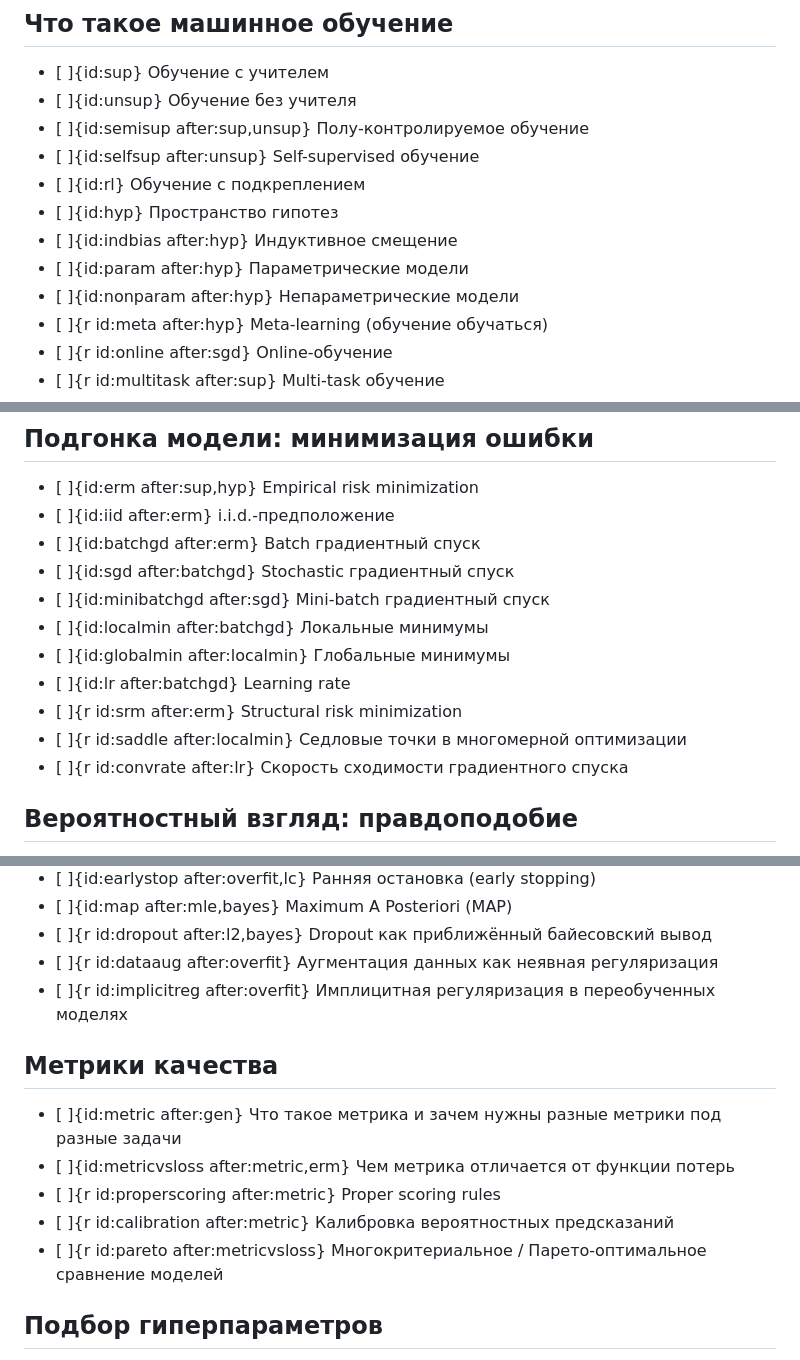
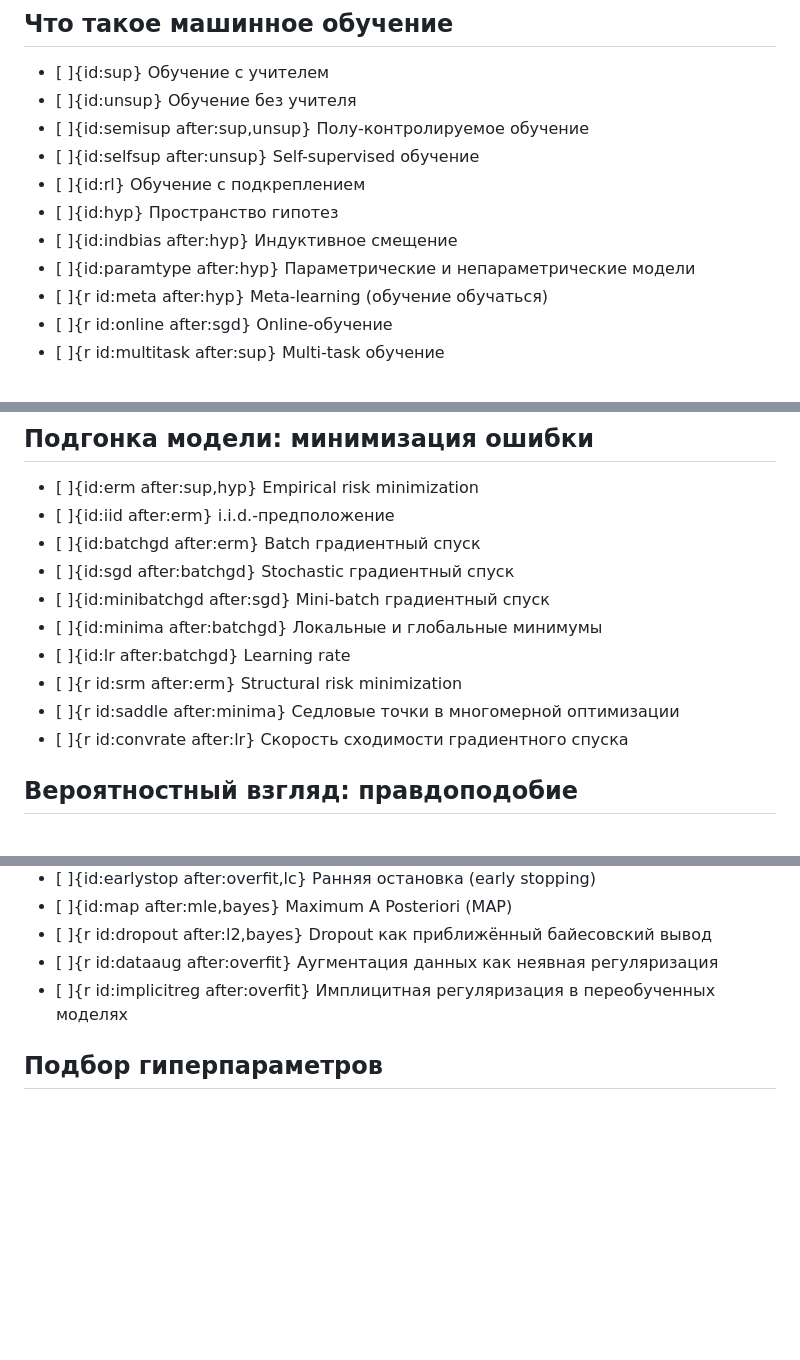
Before and after one commit to qubeyond/ml-topics, a Markdown page: content/ru/ml-base.md, 3 parts joined by grey strips. GitHub-like rendering; blank space fills up the shorter version.

```diff
--- a/content/ru/ml-base.md
+++ b/content/ru/ml-base.md
@@ -7,8 +7,7 @@
 - [ ]{id:rl} Обучение с подкреплением
 - [ ]{id:hyp} Пространство гипотез
 - [ ]{id:indbias after:hyp} Индуктивное смещение
-- [ ]{id:param after:hyp} Параметрические модели
-- [ ]{id:nonparam after:hyp} Непараметрические модели
+- [ ]{id:paramtype after:hyp} Параметрические и непараметрические модели
 - [ ]{r id:meta after:hyp} Meta-learning (обучение обучаться)
 - [ ]{r id:online after:sgd} Online-обучение
 - [ ]{r id:multitask after:sup} Multi-task обучение
@@ -22,11 +21,10 @@
 - [ ]{id:batchgd after:erm} Batch градиентный спуск
 - [ ]{id:sgd after:batchgd} Stochastic градиентный спуск
 - [ ]{id:minibatchgd after:sgd} Mini-batch градиентный спуск
-- [ ]{id:localmin after:batchgd} Локальные минимумы
-- [ ]{id:globalmin after:localmin} Глобальные минимумы
+- [ ]{id:minima after:batchgd} Локальные и глобальные минимумы
 - [ ]{id:lr after:batchgd} Learning rate
 - [ ]{r id:srm after:erm} Structural risk minimization
-- [ ]{r id:saddle after:localmin} Седловые точки в многомерной оптимизации
+- [ ]{r id:saddle after:minima} Седловые точки в многомерной оптимизации
 - [ ]{r id:convrate after:lr} Скорость сходимости градиентного спуска
 
 
@@ -98,15 +131,6 @@
 - [ ]{r id:implicitreg after:overfit} Имплицитная регуляризация в переобученных моделях
 
 
-## Метрики качества
-
-- [ ]{id:metric after:gen} Что такое метрика и зачем нужны разные метрики под разные задачи
-- [ ]{id:metricvsloss after:metric,erm} Чем метрика отличается от функции потерь
-- [ ]{r id:properscoring after:metric} Proper scoring rules
-- [ ]{r id:calibration after:metric} Калибровка вероятностных предсказаний
-- [ ]{r id:pareto after:metricvsloss} Многокритериальное / Парето-оптимальное сравнение моделей
-
-
 ## Подбор гиперпараметров
 
 - [ ]{id:grid after:kfold} Grid search
```
Also changed, not shown: other parts of content/ru/ml-base.md (+48 -13 lines), content/en/ml-base.md (+51 -27 lines).
